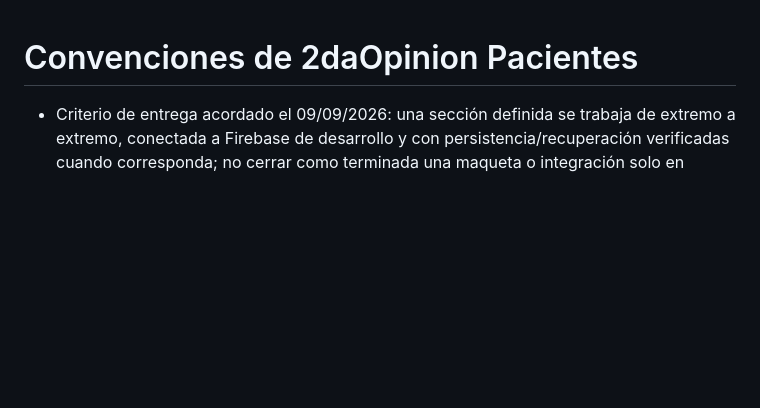
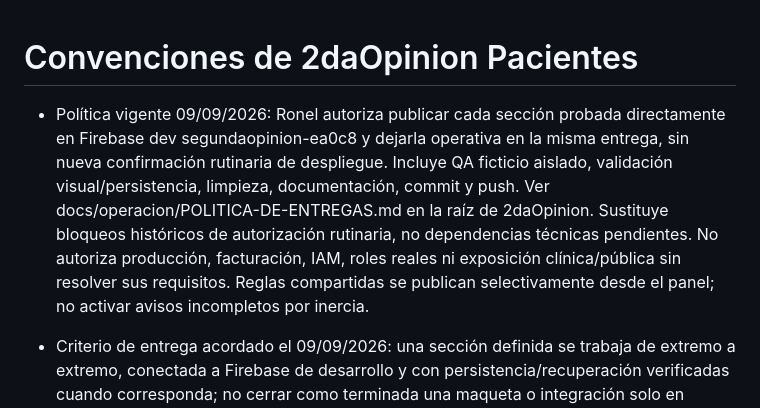
Before and after one commit to ronelisaac/2daopinion-app, a Markdown page: AGENTS.md, the part around the change. GitHub-like rendering; blank space fills up the shorter version.

Commit message:
docs: require operational Firebase development deliveries

```diff
--- a/AGENTS.md
+++ b/AGENTS.md
@@ -1,4 +1,6 @@
 # Convenciones de 2daOpinion Pacientes
+
+- Política vigente 09/09/2026: Ronel autoriza publicar cada sección probada directamente en Firebase dev segundaopinion-ea0c8 y dejarla operativa en la misma entrega, sin nueva confirmación rutinaria de despliegue. Incluye QA ficticio aislado, validación visual/persistencia, limpieza, documentación, commit y push. Ver docs/operacion/POLITICA-DE-ENTREGAS.md en la raíz de 2daOpinion. Sustituye bloqueos históricos de autorización rutinaria, no dependencias técnicas pendientes. No autoriza producción, facturación, IAM, roles reales ni exposición clínica/pública sin resolver sus requisitos. Reglas compartidas se publican selectivamente desde el panel; no activar avisos incompletos por inercia.
 
 - Criterio de entrega acordado el 09/09/2026: una sección definida se trabaja de extremo a extremo, conectada a Firebase de desarrollo y con persistencia/recuperación verificadas cuando corresponda; no cerrar como terminada una maqueta o integración solo en emuladores. Si falta una dependencia o autorización, registrar entrega parcial, bloqueo concreto y siguiente acción, sin ampliar IAM, costos o acceso clínico por inferencia.
 - Antes de cerrar una sección, validarla visualmente en navegador a tamaños móvil, tablet y escritorio, incluyendo carga, vacío, error y éxito; las pruebas de widgets no sustituyen la inspección visual. Registrar evidencia sin datos personales ni clínicos.
```
